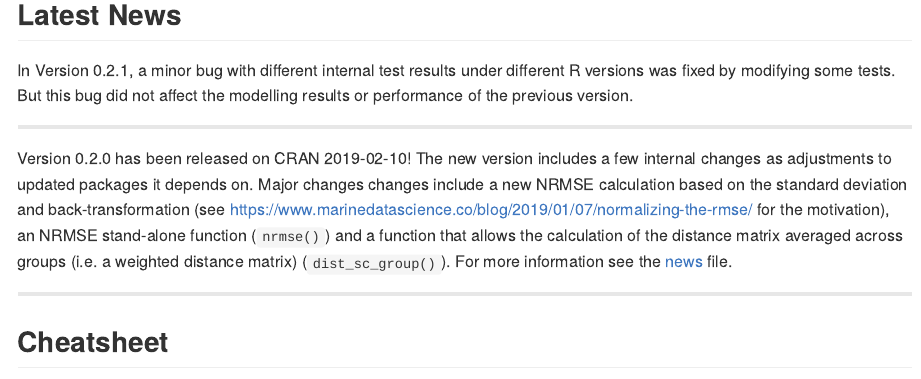
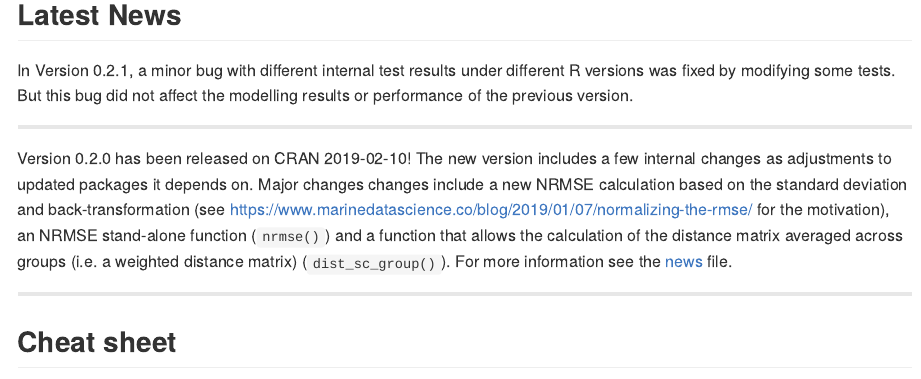
Before and after one commit to saskiaotto/INDperform, an R Markdown document (index.Rmd): the page in a window 1100 px wide, from 660 px down. Rendered offline with R 4.5, knitr and Pandoc, with nearby package versions; badge pictures from the web are left out.

Commit message:
home page updated

```diff
--- a/index.Rmd
+++ b/index.Rmd
@@ -50,7 +48,7 @@ For more information see the [news](https://github.com/saskiaotto/INDperform/blo
 
 ____________________________________________________________________________________
 
-## Cheatsheet
+## Cheat sheet
 
 <a href="https://raw.githubusercontent.com/saskiaotto/cheatsheets/476bad4a8876939a7b3e1784a5bf61567ed4a715/Cheatsheet_INDperform_v0.1.0.pdf"><img src="man/figures/INDperform_cheatsheet.png" width="900" height="252"/></a>
 
```
Also changed, not shown: index.md (added), index.Rmd (2 more changed lines), 11 other files.
